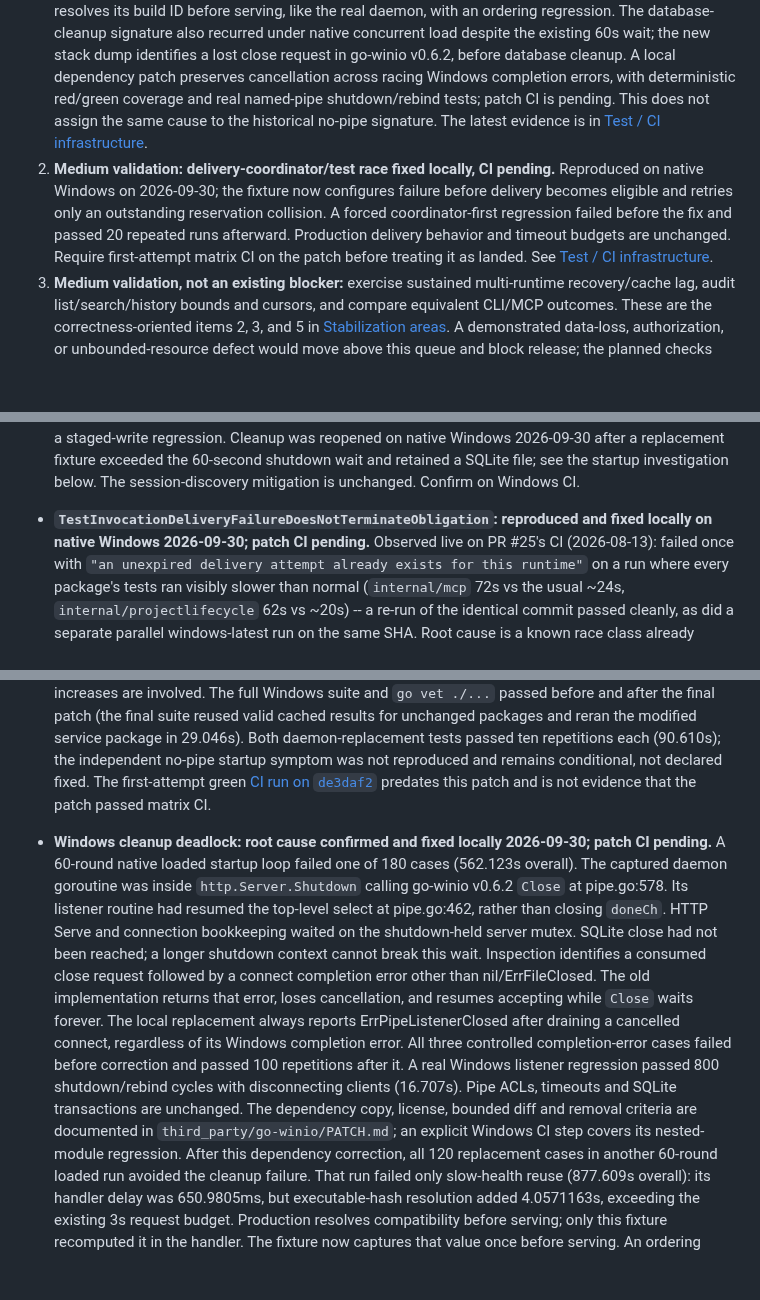
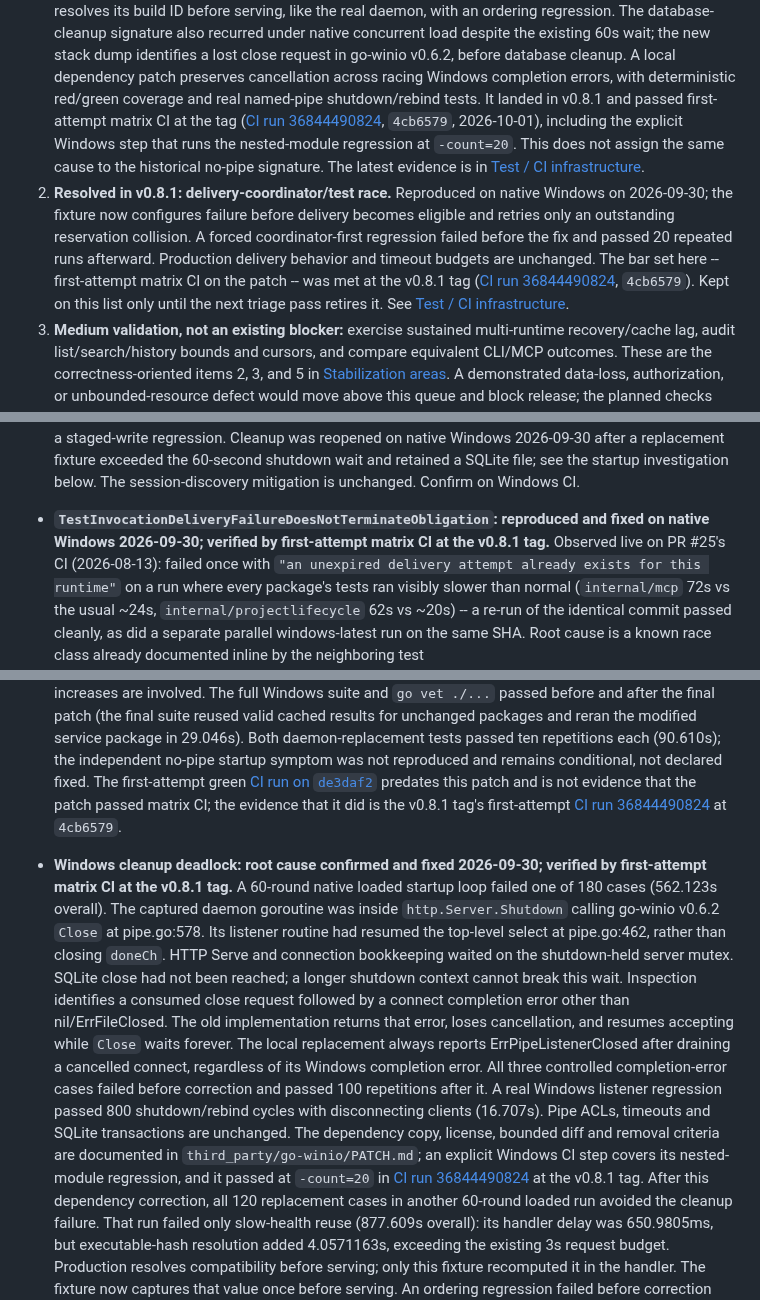
Before and after one commit to DhanushSantosh/AgentComms, a Markdown page: docs/backlog.md, 3 parts joined by grey strips. Drawn GitHub-style; blank space fills up the shorter version.

Commit message:
docs(backlog): record that the v0.8.1 Windows patches passed matrix CI
Four entries still said the Windows patches were "CI pending", and each
set its own bar: first-attempt matrix CI on the patch before treating it
as landed. That bar is met. The v0.8.1 tag's CI run 36844490824 at
4cb6579 passed on attempt 1 across all eight jobs, and its Windows job's
explicit "Windows pipe-close cancellation regression" step ran the nested
go-winio regression at -count=20 and passed -- checked against the run's
own job and step records, not inferred.

Updated: the release-confidence queue's items 1 and 2, the
TestInvocationDeliveryFailureDoesNotTerminateObligation entry, and the
Windows cleanup-deadlock entry. The caveat that the historical no-pipe /
empty-log startup failure remains unexplained is kept unchanged; this
verification says nothing about it. Item 2 stays on the queue, marked
resolved, for the next triage pass to retire.

Co-Authored-By: Claude Opus 5.5 <noreply@anthropic.com>

```diff
--- a/docs/backlog.md
+++ b/docs/backlog.md
@@ -33,17 +33,22 @@ The actual release gates and promotion sequence live in
    the new stack dump identifies a lost close request in go-winio v0.6.2,
    before database cleanup. A local dependency patch preserves cancellation
    across racing Windows completion errors, with deterministic red/green
-   coverage and real named-pipe shutdown/rebind tests; patch CI is pending.
+   coverage and real named-pipe shutdown/rebind tests. It landed in v0.8.1
+   and passed first-attempt matrix CI at the tag ([CI run 36844490824](https://github.com/DhanushSantosh/AgentComms/actions/runs/36844490824),
+   `4cb6579`, 2026-10-01), including the explicit Windows step that runs the
+   nested-module regression at `-count=20`.
    This does not assign the same cause to the historical no-pipe signature.
    The latest evidence is in
    [Test / CI infrastructure](#test--ci-infrastructure).
-2. **Medium validation: delivery-coordinator/test race fixed locally,
-   CI pending.** Reproduced on native Windows on 2026-09-30; the fixture now
+2. **Resolved in v0.8.1: delivery-coordinator/test race.** Reproduced on
+   native Windows on 2026-09-30; the fixture now
    configures failure before delivery becomes eligible and retries only an
    outstanding reservation collision. A forced coordinator-first regression
    failed before the fix and passed 20 repeated runs afterward. Production
-   delivery behavior and timeout budgets are unchanged. Require first-attempt
-   matrix CI on the patch before treating it as landed. See
+   delivery behavior and timeout budgets are unchanged. The bar set here --
+   first-attempt matrix CI on the patch -- was met at the v0.8.1 tag
+   ([CI run 36844490824](https://github.com/DhanushSantosh/AgentComms/actions/runs/36844490824), `4cb6579`). Kept on this list only until the
+   next triage pass retires it. See
    [Test / CI infrastructure](#test--ci-infrastructure).
 3. **Medium validation, not an existing blocker:** exercise sustained
    multi-runtime recovery/cache lag, audit list/search/history bounds and
@@ -448,7 +453,8 @@ kept:
   below. The session-discovery mitigation is unchanged. Confirm on Windows CI.
 
 - **`TestInvocationDeliveryFailureDoesNotTerminateObligation`: reproduced
-  and fixed locally on native Windows 2026-09-30; patch CI pending.** Observed live on PR #25's
+  and fixed on native Windows 2026-09-30; verified by first-attempt matrix
+  CI at the v0.8.1 tag.** Observed live on PR #25's
   CI (2026-08-13): failed once with `"an unexpired delivery attempt already
   exists for this runtime"` on a run where every package's tests ran visibly
   slower than normal (`internal/mcp` 72s vs the usual ~24s,
@@ -485,10 +491,13 @@ kept:
   repetitions each (90.610s); the independent no-pipe startup symptom was not
   reproduced and remains conditional, not declared fixed. The first-attempt
   green [CI run on `de3daf2`](https://github.com/DhanushSantosh/AgentComms/actions/runs/36714142643)
-  predates this patch and is not evidence that the patch passed matrix CI.
+  predates this patch and is not evidence that the patch passed matrix CI;
+  the evidence that it did is the v0.8.1 tag's first-attempt [CI run 36844490824](https://github.com/DhanushSantosh/AgentComms/actions/runs/36844490824)
+  at `4cb6579`.
 
-- **Windows cleanup deadlock: root cause confirmed and fixed locally
-  2026-09-30; patch CI pending.** A 60-round native loaded startup loop
+- **Windows cleanup deadlock: root cause confirmed and fixed 2026-09-30;
+  verified by first-attempt matrix CI at the v0.8.1 tag.** A 60-round native
+  loaded startup loop
   failed one of 180 cases (562.123s overall). The captured daemon goroutine
   was inside `http.Server.Shutdown` calling go-winio v0.6.2 `Close` at
   pipe.go:578. Its listener routine had resumed the top-level select at
@@ -506,7 +515,8 @@ kept:
   with disconnecting clients (16.707s). Pipe ACLs, timeouts and SQLite
   transactions are unchanged. The dependency copy, license, bounded diff
   and removal criteria are documented in `third_party/go-winio/PATCH.md`;
-  an explicit Windows CI step covers its nested-module regression.
+  an explicit Windows CI step covers its nested-module regression, and it
+  passed at `-count=20` in [CI run 36844490824](https://github.com/DhanushSantosh/AgentComms/actions/runs/36844490824) at the v0.8.1 tag.
   After this dependency correction, all 120 replacement cases in another
   60-round loaded run avoided the cleanup failure. That run failed only
   slow-health reuse (877.609s overall): its handler delay was 650.9805ms,
```
